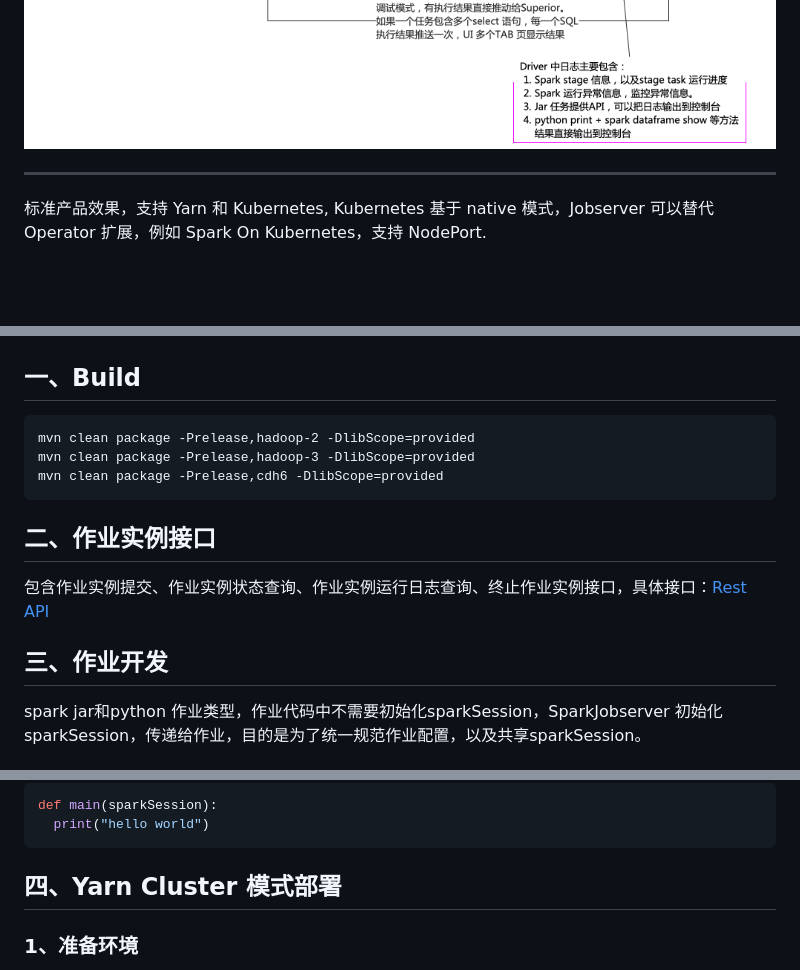
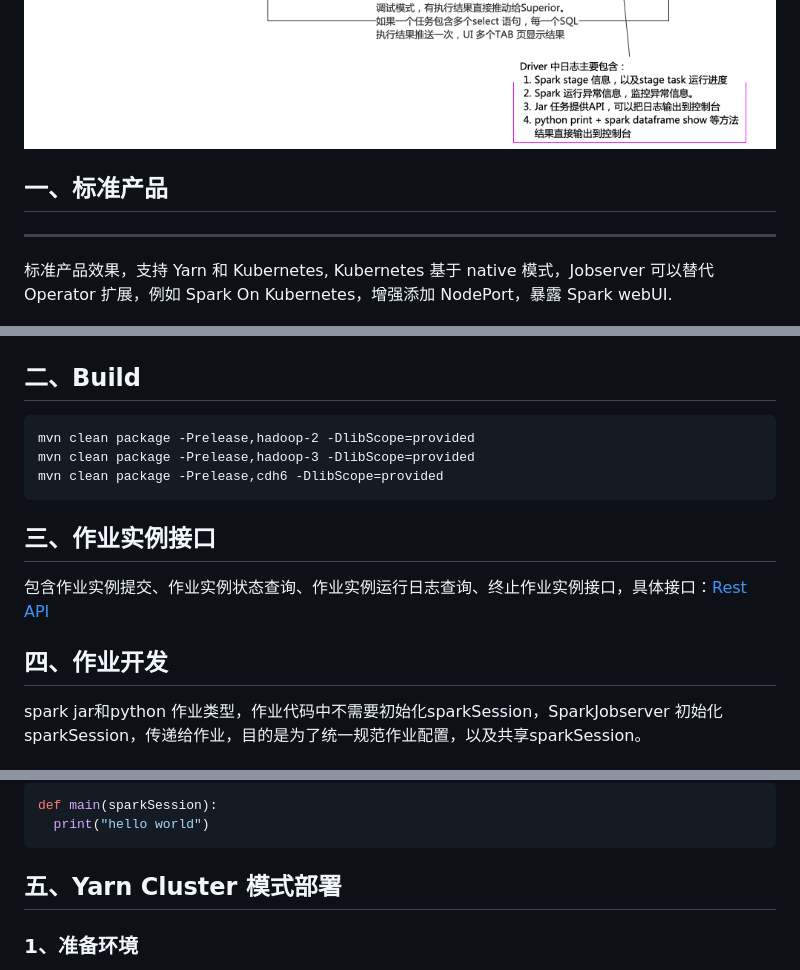
Before and after one commit to melin/spark-jobserver, a Markdown page: README.md, 3 parts joined by grey strips. Drawn GitHub-style; blank space fills up the shorter version.

````diff
--- a/README.md
+++ b/README.md
@@ -40,15 +40,17 @@ Spark JobServer特点:
 ![与大数据开发平台集成，作业执行流程](imgs/jobflow.png)
 
 
+## 一、标准产品
 -------------------------------------------------------------------------------------------------------------------------------------
-标准产品效果，支持 Yarn 和 Kubernetes, Kubernetes 基于 native 模式，Jobserver 可以替代 Operator 扩展，例如 Spark On Kubernetes，支持 NodePort.
+
+标准产品效果，支持 Yarn 和 Kubernetes, Kubernetes 基于 native 模式，Jobserver 可以替代 Operator 扩展，例如 Spark On Kubernetes，增强添加 NodePort，暴露 Spark webUI.
 
 ![hadoop](imgs/hadoop.png)
 ![kubernetes](imgs/kubernetes.png)
 ![spark](imgs/spark.png)
 ![flink](imgs/flink.png)
 
-## 一、Build
+## 二、Build
 
 ```
 mvn clean package -Prelease,hadoop-2 -DlibScope=provided
@@ -56,10 +58,10 @@ mvn clean package -Prelease,hadoop-3 -DlibScope=provided
 mvn clean package -Prelease,cdh6 -DlibScope=provided
 ```
 
-## 二、作业实例接口
+## 三、作业实例接口
 包含作业实例提交、作业实例状态查询、作业实例运行日志查询、终止作业实例接口，具体接口：[Rest API](https://github.com/melin/spark-jobserver/blob/master/jobserver-admin/src/main/java/io/github/melin/spark/jobserver/rest/JobServerRestApi.java)
 
-## 三、作业开发
+## 四、作业开发
 spark jar和python 作业类型，作业代码中不需要初始化sparkSession，SparkJobserver 初始化sparkSession，传递给作业，目的是为了统一规范作业配置，以及共享sparkSession。
 
 ### 1、Spark jar 作业
@@ -72,7 +74,7 @@ def main(sparkSession):
   print("hello world")
 ```
 
-## 四、Yarn Cluster 模式部署
+## 五、Yarn Cluster 模式部署
 ### 1、准备环境
 Spark 任务运行环境：Hadoop 2.7.7，Spark 3.3.2。为避免每次任务运行上传jar，提前把相关jar 上传到 hdfs 路径。根路径：/user/superior/spark-jobserver (可以在集群管理中通过，修改jobserver.driver.home 参数设置)，根路径下有不同jar 和 目录
 1. spark-jobserver-driver-0.1.0.jar  -- spark jobserver driver jar，jar 参考编译spark jobserver 部分。
````
Also changed, not shown: other parts of README.md (+1 -1 lines).
